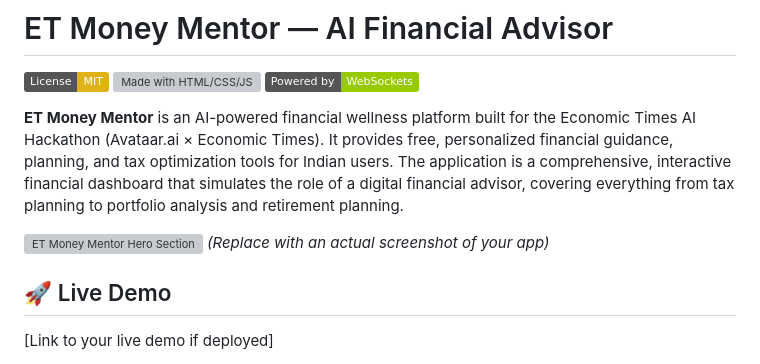
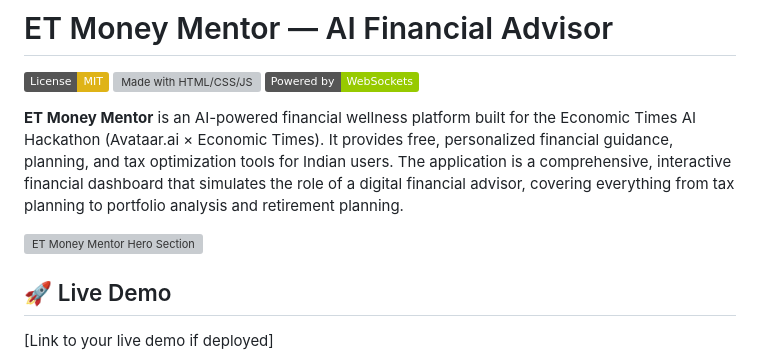
Before and after one commit to codebypabitra/AI_Money_Mentor, a Markdown page: README.md, the part around the change. Rendered like a GitHub page; badges without logos; grey boxes are pictures that could not be loaded.

```diff
--- a/README.md
+++ b/README.md
@@ -5,7 +5,7 @@
 
 **ET Money Mentor** is an AI-powered financial wellness platform built for the Economic Times AI Hackathon (Avataar.ai × Economic Times). It provides free, personalized financial guidance, planning, and tax optimization tools for Indian users. The application is a comprehensive, interactive financial dashboard that simulates the role of a digital financial advisor, covering everything from tax planning to portfolio analysis and retirement planning.
 
-![ET Money Mentor Hero Section](https://i.ibb.co/MymSPp7K/Prototype.png) *(Replace with an actual screenshot of your app)*
+![ET Money Mentor Hero Section](https://i.ibb.co/MymSPp7K/Prototype.png)
 
 ## 🚀 Live Demo
 [Link to your live demo if deployed]
```
